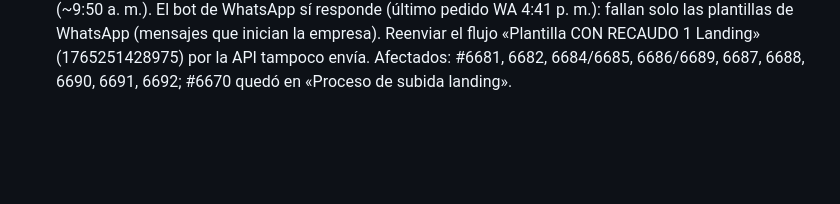
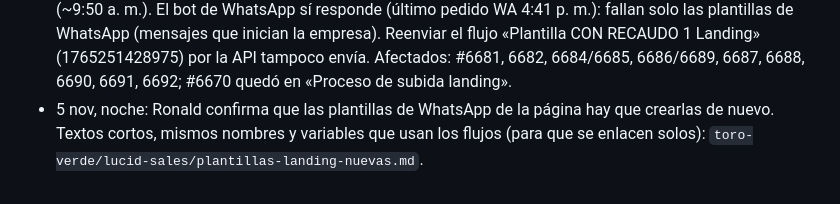
Before and after one commit to roanldo1524/vision360-ui-kit, a Markdown page: toro-verde/ESTADO.md, the part around the change. Drawn GitHub-style; blank space fills up the shorter version.

Commit message:
Plantillas de WhatsApp cortas para pedidos de la página
Co-Authored-By: Claude Opus 5.5 <noreply@anthropic.com>
Claude-Session: https://claude.ai/code/session_01B5Hg2yfJiAtxv3VEgmbPea

```diff
--- a/toro-verde/ESTADO.md
+++ b/toro-verde/ESTADO.md
@@ -128,3 +128,4 @@ Carpeta Flujos / Recompra, 20 flujos, todos con Estado y Bandeja de Entrada ence
 - 5 nov, 1:45 p. m.: segunda limpieza (69 → 58 reglas). Quitadas por repetidas o en choque: 3 (=39), 6 (=1), 7 (vaga), 12 (=72), 13 (=74), 22 (=18/80), 26/32/34 (=40), 37 (=38), 58 (chocaba con 73: dirección estricta vs flexible). Regla 8 = formato WhatsApp claro. Regla 50 ya no manda al cliente a otro número por cantidades distintas: combina presentaciones; solo >20 L va a asesor. Respaldo: scratchpad respaldo_antes_limpieza2_1105.json.
 - Ojo: el campo viejo «Reglas_adicionales_LucidSales» (677316) es una copia cortada a 10.000 caracteres de las reglas originales (con «8 de mayo», «Orgánico»). No se tocó; el bot usa «Reglas_adicionales2».
 - 5 nov, 5:55 p. m. — URGENTE: desde ~10 a. m. ningún pedido nuevo de la página recibe el mensaje de confirmación (etiqueta «Fallo mensaje de confirmacion landing», last_sent = 0). Último que sí salió: #6679 (9:35 a. m.); primero que falló: #6681 (10:52 a. m.). Coincide con la reinstalación de la plantilla de Lucid (~9:50 a. m.). El bot de WhatsApp sí responde (último pedido WA 4:41 p. m.): fallan solo las plantillas de WhatsApp (mensajes que inician la empresa). Reenviar el flujo «Plantilla CON RECAUDO 1 Landing» (1765251428975) por la API tampoco envía. Afectados: #6681, 6682, 6684/6685, 6686/6689, 6687, 6688, 6690, 6691, 6692; #6670 quedó en «Proceso de subida landing».
+- 5 nov, noche: Ronald confirma que las plantillas de WhatsApp de la página hay que crearlas de nuevo. Textos cortos, mismos nombres y variables que usan los flujos (para que se enlacen solos): `toro-verde/lucid-sales/plantillas-landing-nuevas.md`.
```
Also changed, not shown: toro-verde/lucid-sales/plantillas-landing-nuevas.md (added, +109 -0 lines).
